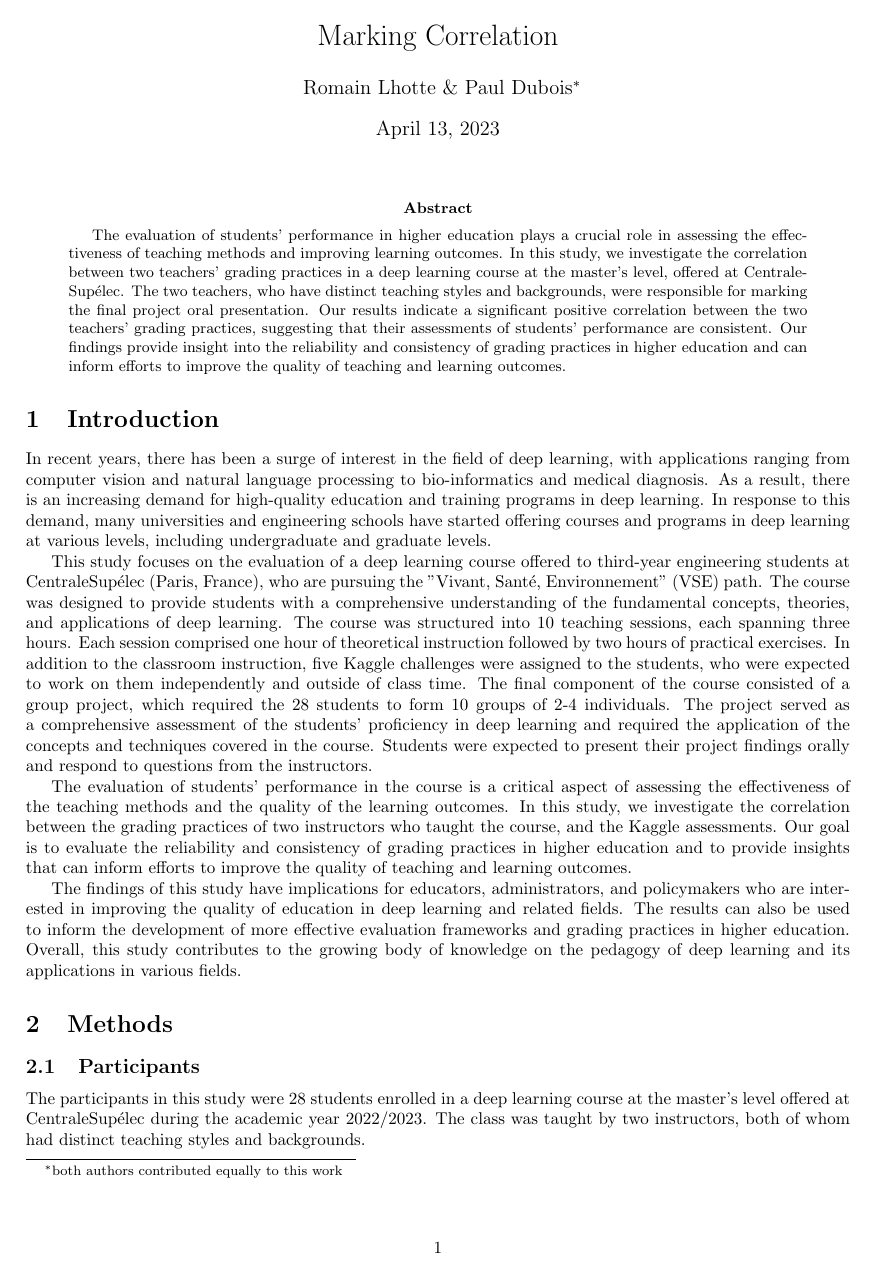
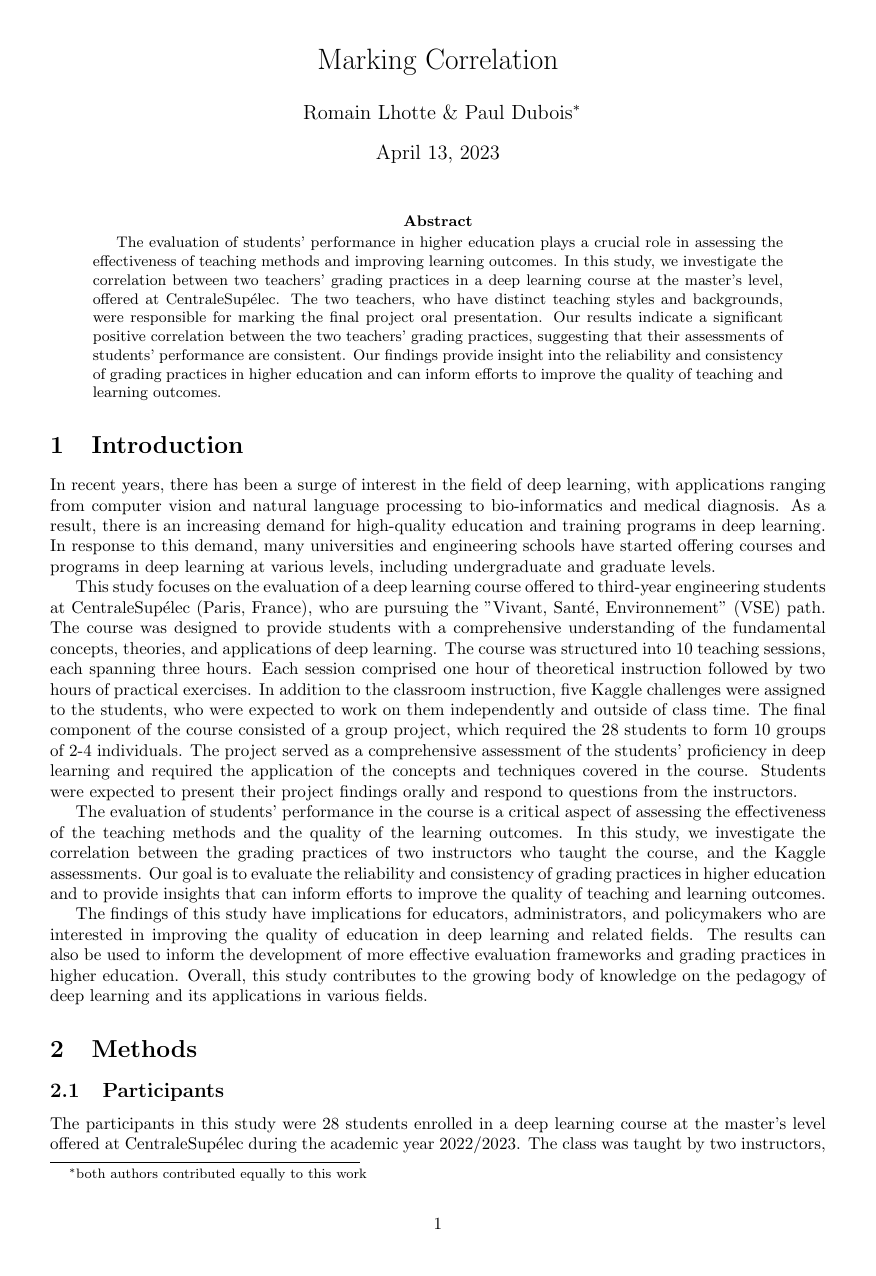
Before and after one commit to pauldubois98/MarkingCorrelation, a LaTeX paper (markingCorrelation.tex): page 1 of 2. Compiled offline with pdfLaTeX.

Commit message:
added classic packages

```diff
--- a/markingCorrelation.tex
+++ b/markingCorrelation.tex
@@ -1,6 +1,8 @@
 \documentclass[a4paper]{article}
-\usepackage[margin=2cm]{geometry}
-
+\usepackage[margin=2.5cm]{geometry}
+\usepackage{amsmath}
+\usepackage{amssymb}
+\usepackage{graphicx}
 %opening
 \title{Marking Correlation}
 \author{Romain Lhotte \& Paul Dubois\footnote{both authors contributed equally to this work}}
```
